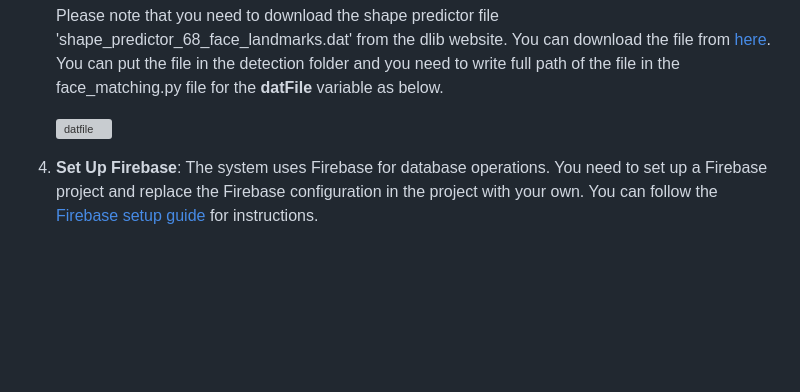
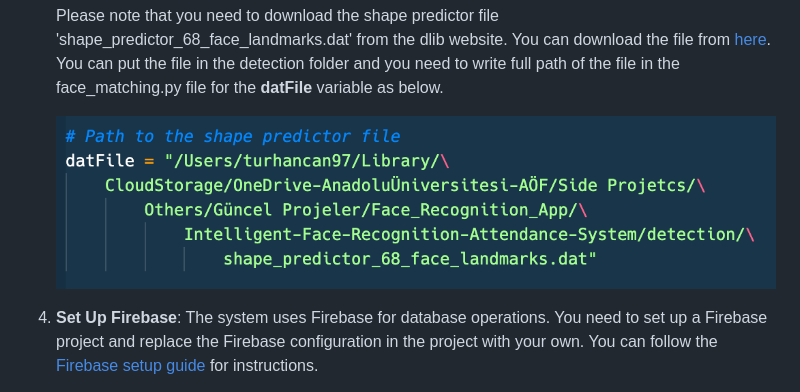
Before and after one commit to turhancan97/Intelligent-Face-Recognition-Attendance-System, a Markdown page: README.md, the part around the change. Rendered like a GitHub page; blank space fills up the shorter version; grey boxes are pictures that could not be loaded.

Commit message:
readme minor bug fix

```diff
--- a/README.md
+++ b/README.md
@@ -128,7 +128,7 @@ This will create a virtual environment and activate it. All the dependencies wil
 
    Please note that you need to download the shape predictor file 'shape_predictor_68_face_landmarks.dat' from the dlib website. You can download the file from [here](https://github.com/italojs/facial-landmarks-recognition/blob/master/shape_predictor_68_face_landmarks.dat). You can put the file in the detection folder and you need to write full path of the file in the face_matching.py file for the **datFile** variable as below.
 
-   ![datfile](docs/images/datfile.png)
+   ![datfile](docs/images/datFile.png)
 
 4. **Set Up Firebase**: The system uses Firebase for database operations. You need to set up a Firebase project and replace the Firebase configuration in the project with your own. You can follow the [Firebase setup guide](https://firebase.google.com/docs/web/setup) for instructions.
    1. First you need to create a project in Firebase.
```
